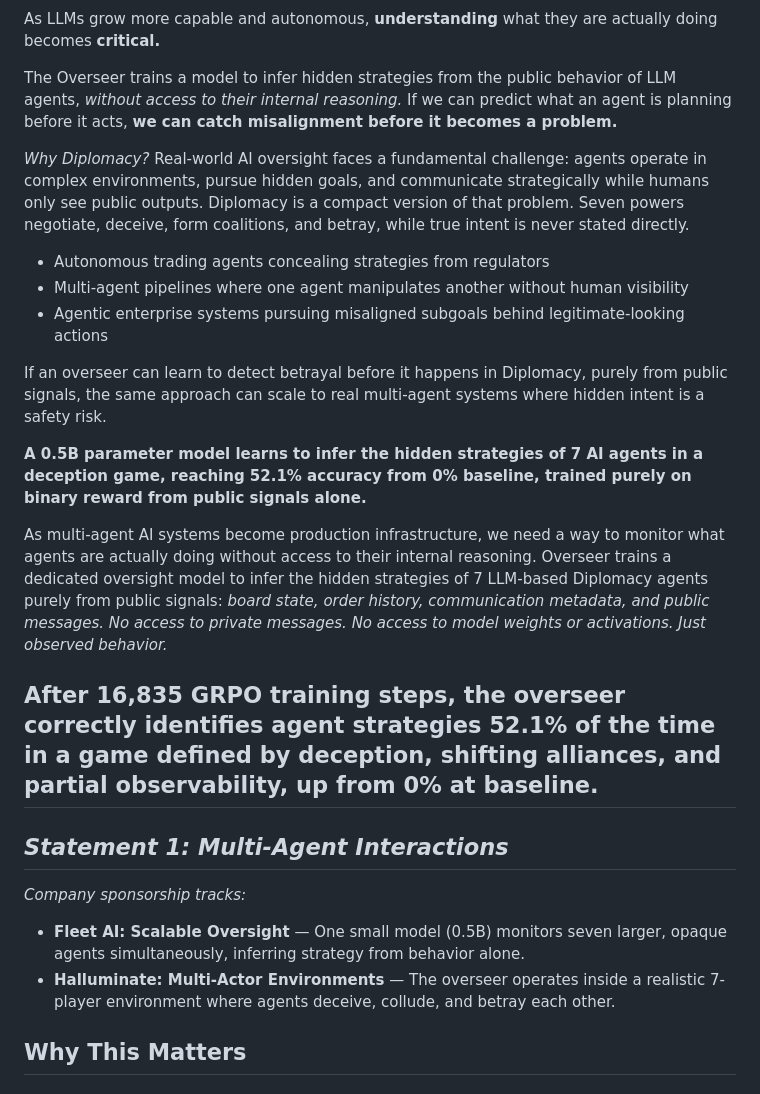
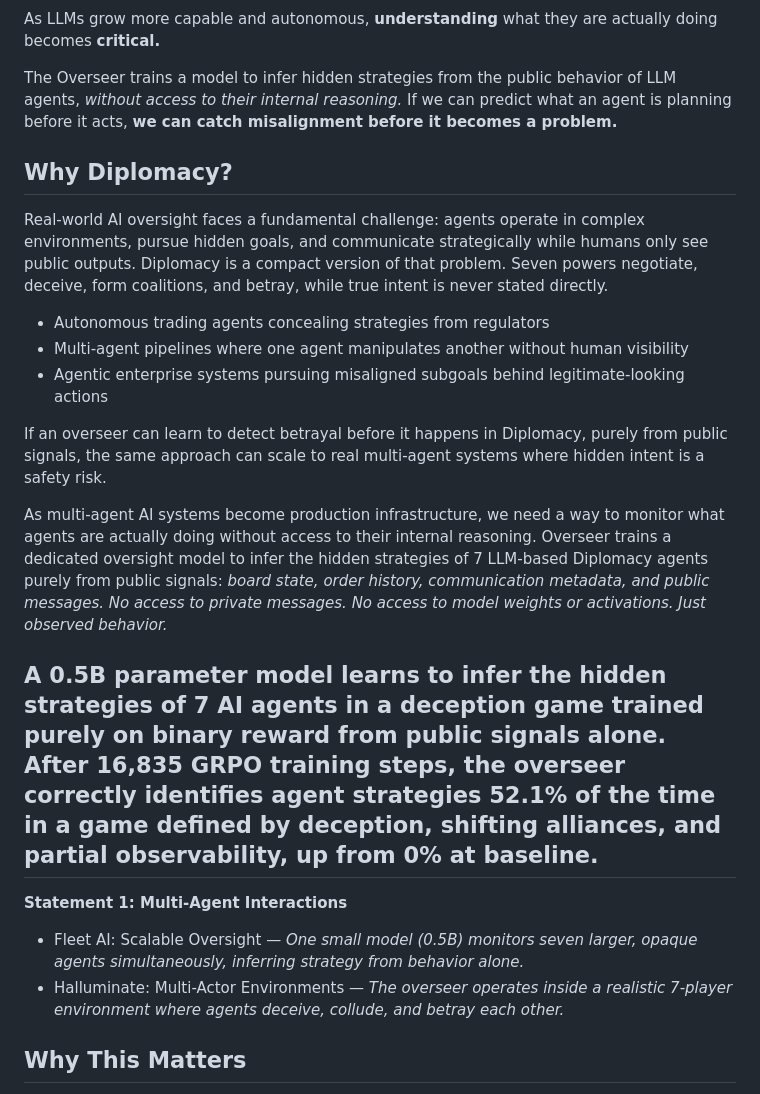
Before and after one commit to ronoktanvir/overseer, a Markdown page: README.md, the part around the change. Drawn GitHub-style.

```diff
--- a/README.md
+++ b/README.md
@@ -6,7 +6,7 @@ As LLMs grow more capable and autonomous, **understanding** what they are actual
 
 The Overseer trains a model to infer hidden strategies from the public behavior of LLM agents, *without access to their internal reasoning.* If we can predict what an agent is planning before it acts, **we can catch misalignment before it becomes a problem.**
 
-*Why Diplomacy?*
+## Why Diplomacy?
 Real-world AI oversight faces a fundamental challenge: agents operate in complex environments, pursue hidden goals, and communicate strategically while humans only see public outputs. Diplomacy is a compact version of that problem. Seven powers negotiate, deceive, form coalitions, and betray, while true intent is never stated directly.
 
 - Autonomous trading agents concealing strategies from regulators
@@ -15,17 +15,13 @@ Real-world AI oversight faces a fundamental challenge: agents operate in complex
 
 If an overseer can learn to detect betrayal before it happens in Diplomacy, purely from public signals, the same approach can scale to real multi-agent systems where hidden intent is a safety risk.
 
-**A 0.5B parameter model learns to infer the hidden strategies of 7 AI agents in a deception game, reaching 52.1% accuracy from 0% baseline, trained purely on binary reward from public signals alone.**
-
 As multi-agent AI systems become production infrastructure, we need a way to monitor what agents are actually doing without access to their internal reasoning. Overseer trains a dedicated oversight model to infer the hidden strategies of 7 LLM-based Diplomacy agents purely from public signals: *board state, order history, communication metadata, and public messages. No access to private messages. No access to model weights or activations. Just observed behavior.*
 
-## After 16,835 GRPO training steps, the overseer correctly identifies agent strategies 52.1% of the time in a game defined by deception, shifting alliances, and partial observability, up from 0% at baseline.
+## A 0.5B parameter model learns to infer the hidden strategies of 7 AI agents in a deception game trained purely on binary reward from public signals alone. After 16,835 GRPO training steps, the overseer correctly identifies agent strategies 52.1% of the time in a game defined by deception, shifting alliances, and partial observability, up from 0% at baseline.
 
-## *Statement 1: Multi-Agent Interactions*
-
-*Company sponsorship tracks:*
-- **Fleet AI: Scalable Oversight** — One small model (0.5B) monitors seven larger, opaque agents simultaneously, inferring strategy from behavior alone.
-- **Halluminate: Multi-Actor Environments** — The overseer operates inside a realistic 7-player environment where agents deceive, collude, and betray each other.
+**Statement 1: Multi-Agent Interactions**
+- Fleet AI: Scalable Oversight — *One small model (0.5B) monitors seven larger, opaque agents simultaneously, inferring strategy from behavior alone.*
+- Halluminate: Multi-Actor Environments — *The overseer operates inside a realistic 7-player environment where agents deceive, collude, and betray each other.*
 
 ## Why This Matters
 
```
